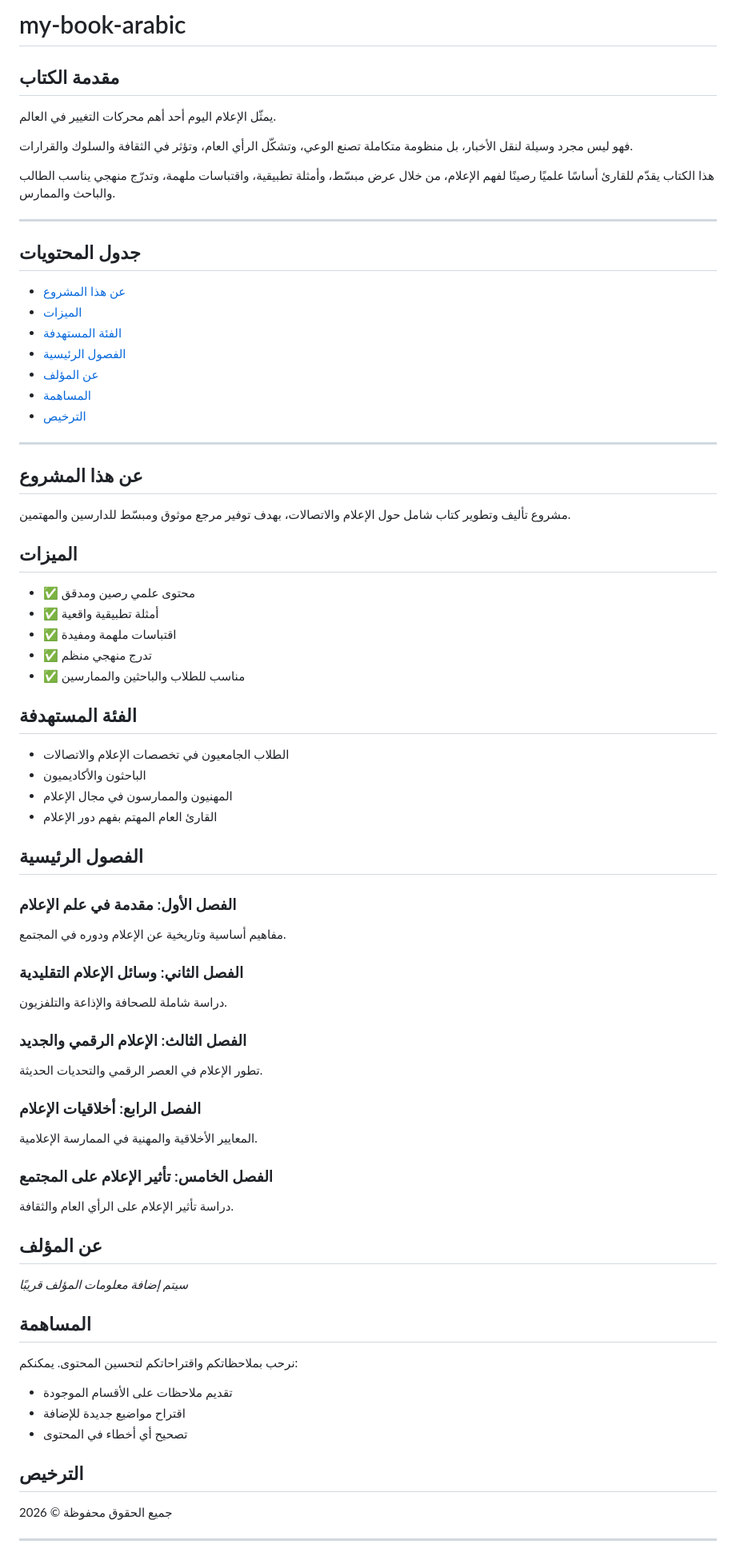
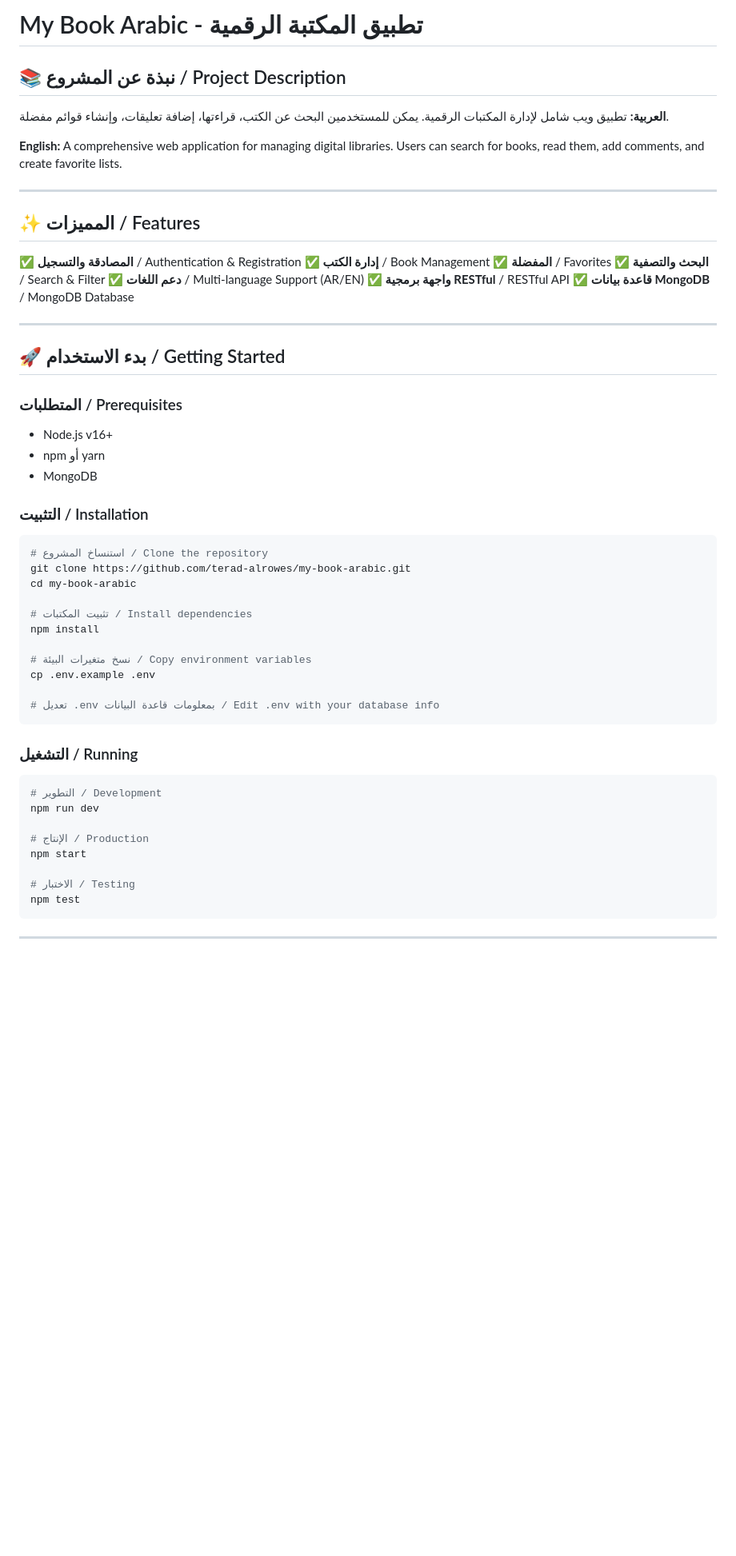
Before and after one commit to terad-alrowes/my-book-arabic, a Markdown page: README.md, the part around one of its changes. Shown at 80% size. Rendered like a GitHub page; blank space fills up the shorter version.

Commit message:
Update README.md with project details

````diff
--- a/README.md
+++ b/README.md
@@ -1,77 +1,62 @@
-# my-book-arabic
+# My Book Arabic - تطبيق المكتبة الرقمية
 
-## مقدمة الكتاب
+## 📚 نبذة عن المشروع / Project Description
 
-يمثّل الإعلام اليوم أحد أهم محركات التغيير في العالم.
+**العربية:**
+تطبيق ويب شامل لإدارة المكتبات الرقمية. يمكن للمستخدمين البحث عن الكتب، قراءتها، إضافة تعليقات، وإنشاء قوائم مفضلة.
 
-فهو ليس مجرد وسيلة لنقل الأخبار، بل منظومة متكاملة تصنع الوعي، وتشكّل الرأي العام، وتؤثر في الثقافة والسلوك والقرارات.
-
-هذا الكتاب يقدّم للقارئ أساسًا علميًا رصينًا لفهم الإعلام، من خلال عرض مبسّط، وأمثلة تطبيقية، واقتباسات ملهمة، وتدرّج منهجي يناسب الطالب والباحث والممارس.
+**English:**
+A comprehensive web application for managing digital libraries. Users can search for books, read them, add comments, and create favorite lists.
 
 ---
 
-## جدول المحتويات
+## ✨ المميزات / Features
 
-- [عن هذا المشروع](#عن-هذا-المشروع)
-- [الميزات](#الميزات)
-- [الفئة المستهدفة](#الفئة-المستهدفة)
-- [الفصول الرئيسية](#الفصول-الرئيسية)
-- [عن المؤلف](#عن-المؤلف)
-- [المساهمة](#المساهمة)
-- [الترخيص](#الترخيص)
+✅ **المصادقة والتسجيل** / Authentication & Registration
+✅ **إدارة الكتب** / Book Management
+✅ **المفضلة** / Favorites
+✅ **البحث والتصفية** / Search & Filter
+✅ **دعم اللغات** / Multi-language Support (AR/EN)
+✅ **واجهة برمجية RESTful** / RESTful API
+✅ **قاعدة بيانات MongoDB** / MongoDB Database
 
 ---
 
-## عن هذا المشروع
+## 🚀 بدء الاستخدام / Getting Started
 
-مشروع تأليف وتطوير كتاب شامل حول الإعلام والاتصالات، بهدف توفير مرجع موثوق ومبسّط للدارسين والمهتمين.
+### المتطلبات / Prerequisites
+- Node.js v16+
+- npm أو yarn
+- MongoDB
 
-## الميزات
+### التثبيت / Installation
 
-- ✅ محتوى علمي رصين ومدقق
-- ✅ أمثلة تطبيقية واقعية
-- ✅ اقتباسات ملهمة ومفيدة
-- ✅ تدرج منهجي منظم
-- ✅ مناسب للطلاب والباحثين والممارسين
+```bash
+# استنساخ المشروع / Clone the repository
+git clone https://github.com/terad-alrowes/my-book-arabic.git
+cd my-book-arabic
 
-## الفئة المستهدفة
+# تثبيت المكتبات / Install dependencies
+npm install
 
-- الطلاب الجامعيون في تخصصات الإعلام والاتصالات
-- الباحثون والأكاديميون
-- المهنيون والممارسون في مجال الإعلام
-- القارئ العام المهتم بفهم دور الإعلام
+# نسخ متغيرات البيئة / Copy environment variables
+cp .env.example .env
 
-## الفصول الرئيسية
+# تعديل .env بمعلومات قاعدة البيانات / Edit .env with your database info
+```
 
-### الفصل الأول: مقدمة في علم الإعلام
-مفاهيم أساسية وتاريخية عن الإعلام ودوره في المجتمع.
+### التشغيل / Running
 
-### الفصل الثاني: وسائل الإعلام التقليدية
-دراسة شاملة للصحافة والإذاعة والتلفزيون.
+```bash
+# التطوير / Development
+npm run dev
 
-### الفصل الثالث: الإعلام الرقمي والجديد
-تطور الإعلام في العصر الرقمي والتحديات الحديثة.
+# الإنتاج / Production
+npm start
 
-### الفصل الرابع: أخلاقيات الإعلام
-المعايير الأخلاقية والمهنية في الممارسة الإعلامية.
-
-### الفصل الخامس: تأثير الإعلام على المجتمع
-دراسة تأثير الإعلام على الرأي العام والثقافة.
-
-## عن المؤلف
-
-*سيتم إضافة معلومات المؤلف قريبًا*
-
-## المساهمة
-
-نرحب بملاحظاتكم واقتراحاتكم لتحسين المحتوى. يمكنكم:
-- تقديم ملاحظات على الأقسام الموجودة
-- اقتراح مواضيع جديدة للإضافة
-- تصحيح أي أخطاء في المحتوى
-
-## الترخيص
-
-جميع الحقوق محفوظة © 2026
+# الاختبار / Testing
+npm test
+```
 
 ---
 
````
Also changed, not shown: other parts of README.md (+89 -1 lines).
